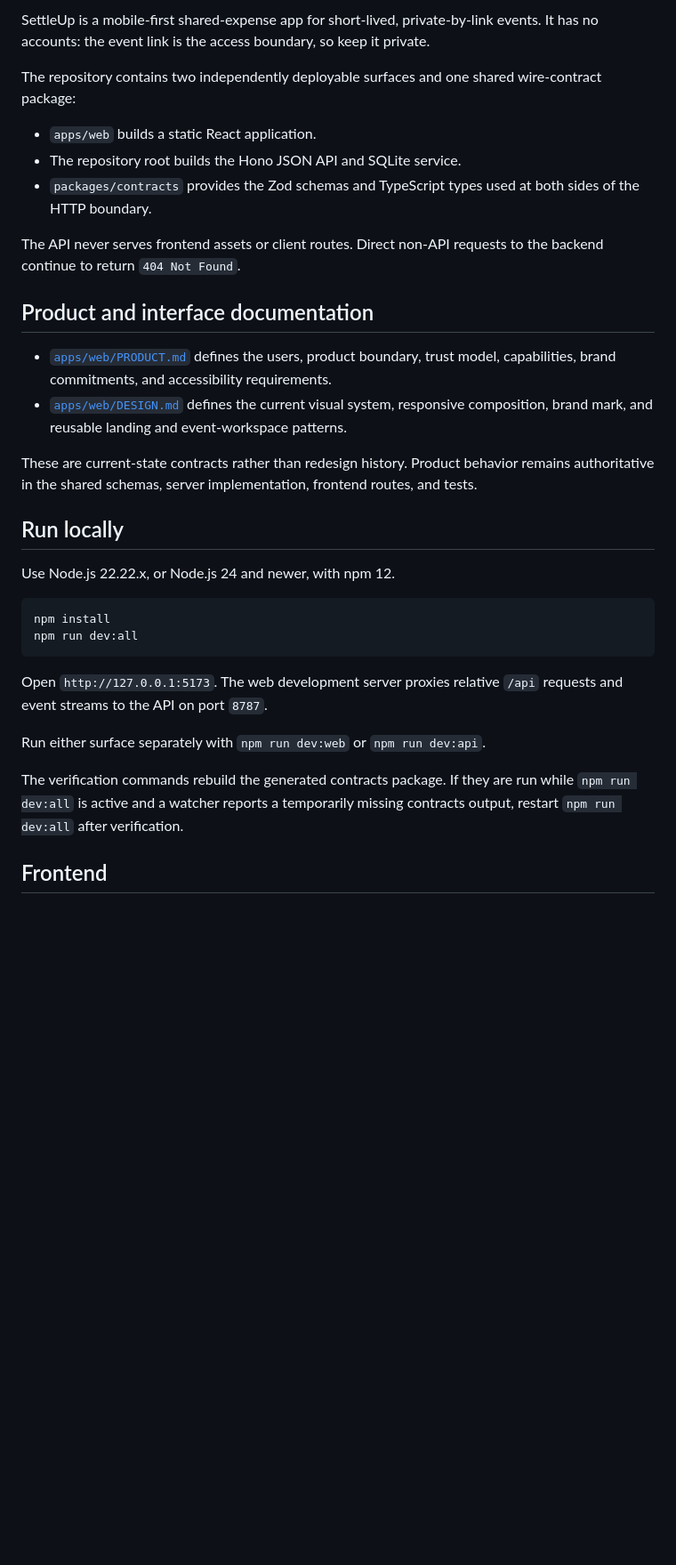
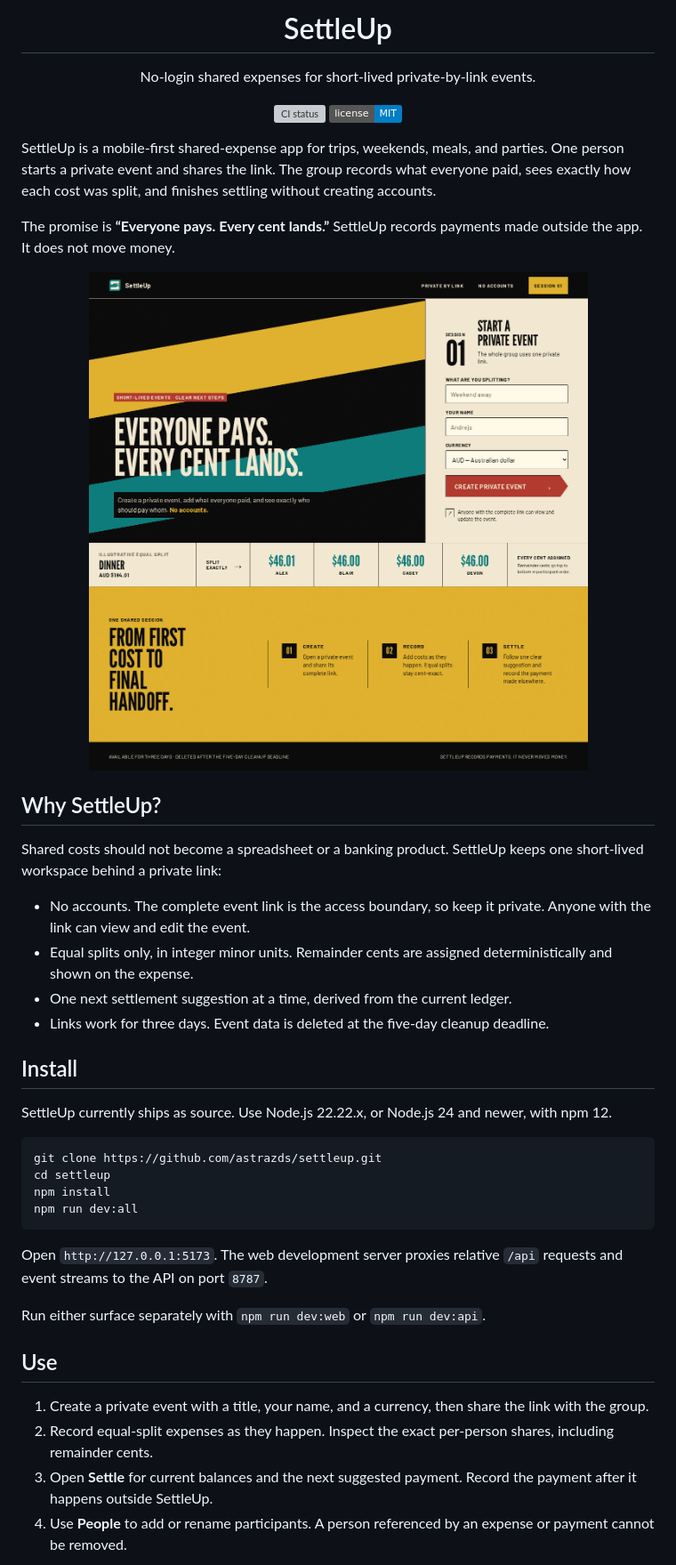
Before and after one commit to astrazds/settleup, a Markdown page: README.md, the part around the change printed below. Shown: that part at 89% size. Rendered like a GitHub page; pictures changed too: docs/assets/readme/settleup-landing.png (added); badges without logos; blank space fills up the shorter version; grey boxes are pictures that could not be loaded.

Commit message:
Present SettleUp as a public GitHub portfolio repo
Match the Nota, Clearspace, and Longform public surface: MIT license,
support files, product-first README, and CI on the documented gates.

````diff
--- a/README.md
+++ b/README.md
@@ -2,37 +4,48 @@
 
-SettleUp is a mobile-first shared-expense app for short-lived, private-by-link
-events. It has no accounts: the event link is the access boundary, so keep it
-private.
+<h1 align="center">SettleUp</h1>
 
-The repository contains two independently deployable surfaces and one shared
-wire-contract package:
+<p align="center">
+  No-login shared expenses for short-lived private-by-link events.
+</p>
 
-- `apps/web` builds a static React application.
-- The repository root builds the Hono JSON API and SQLite service.
-- `packages/contracts` provides the Zod schemas and TypeScript types used at
-  both sides of the HTTP boundary.
+<p align="center">
+  <a href="https://github.com/astrazds/settleup/actions/workflows/ci.yml"><img alt="CI status" src="https://github.com/astrazds/settleup/actions/workflows/ci.yml/badge.svg?branch=main"></a>
+  <a href="LICENSE"><img alt="License: MIT" src="https://img.shields.io/badge/license-MIT-blue.svg"></a>
+</p>
 
-The API never serves frontend assets or client routes. Direct non-API requests
-to the backend continue to return `404 Not Found`.
+SettleUp is a mobile-first shared-expense app for trips, weekends, meals, and
+parties. One person starts a private event and shares the link. The group
+records what everyone paid, sees exactly how each cost was split, and finishes
+settling without creating accounts.
 
-## Product and interface documentation
+The promise is **“Everyone pays. Every cent lands.”** SettleUp records
+payments made outside the app. It does not move money.
 
-- [`apps/web/PRODUCT.md`](apps/web/PRODUCT.md) defines the users, product
-  boundary, trust model, capabilities, brand commitments, and accessibility
-  requirements.
-- [`apps/web/DESIGN.md`](apps/web/DESIGN.md) defines the current visual system,
-  responsive composition, brand mark, and reusable landing and event-workspace
-  patterns.
+<p align="center">
+  <img src="docs/assets/readme/settleup-landing.png" alt="SettleUp landing page for creating a private shared-expense event">
+</p>
 
-These are current-state contracts rather than redesign history. Product
-behavior remains authoritative in the shared schemas, server implementation,
-frontend routes, and tests.
+## Why SettleUp?
 
-## Run locally
+Shared costs should not become a spreadsheet or a banking product. SettleUp
+keeps one short-lived workspace behind a private link:
 
-Use Node.js 22.22.x, or Node.js 24 and newer, with npm 12.
+- No accounts. The complete event link is the access boundary, so keep it
+  private. Anyone with the link can view and edit the event.
+- Equal splits only, in integer minor units. Remainder cents are assigned
+  deterministically and shown on the expense.
+- One next settlement suggestion at a time, derived from the current ledger.
+- Links work for three days. Event data is deleted at the five-day cleanup
+  deadline.
+
+## Install
+
+SettleUp currently ships as source. Use Node.js 22.22.x, or Node.js 24 and
+newer, with npm 12.
 
 ```sh
+git clone https://github.com/astrazds/settleup.git
+cd settleup
 npm install
 npm run dev:all
 ```
@@ -42,9 +55,14 @@ Open `http://127.0.0.1:5173`. The web development server proxies relative
 
 Run either surface separately with `npm run dev:web` or `npm run dev:api`.
 
-The verification commands rebuild the generated contracts package. If they are
-run while `npm run dev:all` is active and a watcher reports a temporarily
-missing contracts output, restart `npm run dev:all` after verification.
+## Use
 
-## Frontend
+1. Create a private event with a title, your name, and a currency, then share
+   the link with the group.
+2. Record equal-split expenses as they happen. Inspect the exact per-person
+   shares, including remainder cents.
+3. Open **Settle** for current balances and the next suggested payment. Record
+   the payment after it happens outside SettleUp.
+4. Use **People** to add or rename participants. A person referenced by an
+   expense or payment cannot be removed.
 
````
Also changed, not shown: other parts of README.md (+73 -124 lines), CONTRIBUTING.md (added, +35 -0 lines), PRIVACY.md (added, +56 -0 lines), SECURITY.md (added, +17 -0 lines), docs/assets/readme/settleup-icon.png (added), 4 other files.
